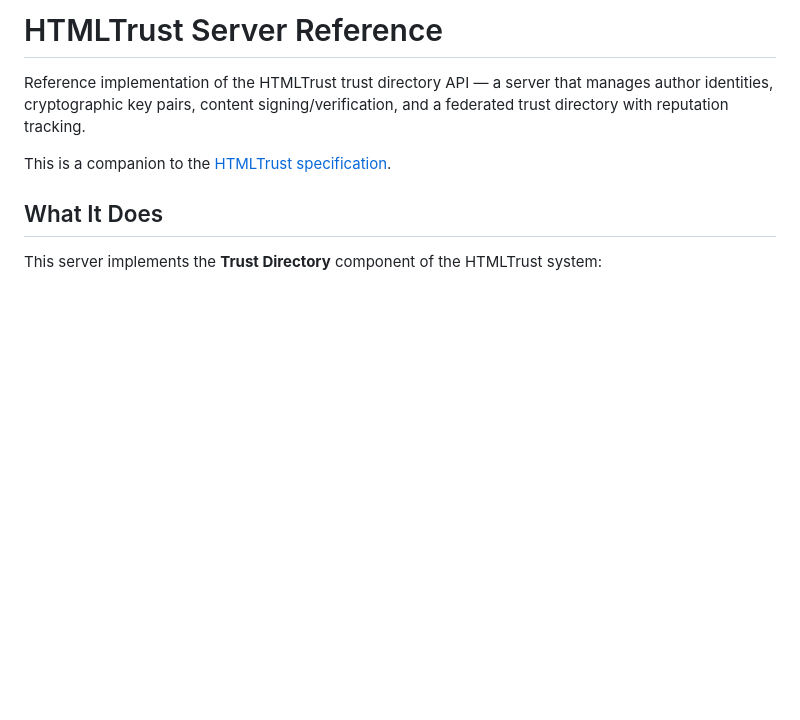
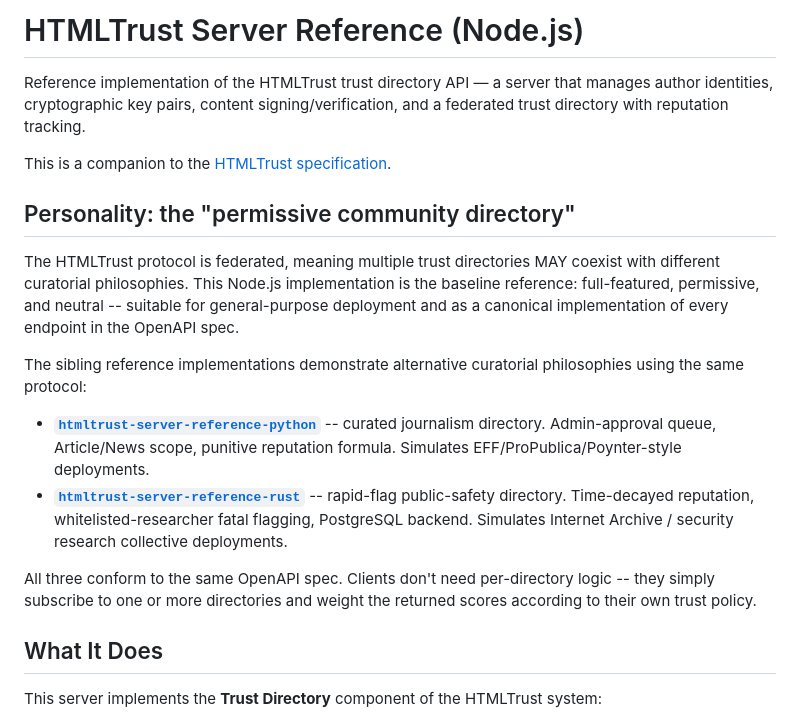
Before and after one commit to HTMLTrust/htmltrust-server-reference, a Markdown page: README.md, the part around the change. Rendered like a GitHub page; blank space fills up the shorter version.

Commit message:
docs: add 'permissive community directory' personality framing
Explicitly positions this Node.js reference as one of three federated
reference directory implementations, each with a distinct curatorial
personality:

- Node (this) -- permissive community baseline, full-featured, neutral
- Python -- curated journalism with admin approval + punitive scoring
- Rust -- rapid-flag public-safety with time-decay + researcher whitelist

All three conform to the same OpenAPI spec, demonstrating that
federation is real: clients subscribe to one or more directories and
weight the returned scores per their own trust policy.

```diff
--- a/README.md
+++ b/README.md
@@ -1,8 +1,19 @@
-# HTMLTrust Server Reference
+# HTMLTrust Server Reference (Node.js)
 
 Reference implementation of the HTMLTrust trust directory API — a server that manages author identities, cryptographic key pairs, content signing/verification, and a federated trust directory with reputation tracking.
 
 This is a companion to the [HTMLTrust specification](https://github.com/ArcadeLabsInc/htmltrust-spec).
+
+## Personality: the "permissive community directory"
+
+The HTMLTrust protocol is federated, meaning multiple trust directories MAY coexist with different curatorial philosophies. This Node.js implementation is the baseline reference: full-featured, permissive, and neutral -- suitable for general-purpose deployment and as a canonical implementation of every endpoint in the OpenAPI spec.
+
+The sibling reference implementations demonstrate alternative curatorial philosophies using the same protocol:
+
+- **[`htmltrust-server-reference-python`](../htmltrust-server-reference-python/)** -- curated journalism directory. Admin-approval queue, Article/News scope, punitive reputation formula. Simulates EFF/ProPublica/Poynter-style deployments.
+- **[`htmltrust-server-reference-rust`](../htmltrust-server-reference-rust/)** -- rapid-flag public-safety directory. Time-decayed reputation, whitelisted-researcher fatal flagging, PostgreSQL backend. Simulates Internet Archive / security research collective deployments.
+
+All three conform to the same OpenAPI spec. Clients don't need per-directory logic -- they simply subscribe to one or more directories and weight the returned scores according to their own trust policy.
 
 ## What It Does
 
```
